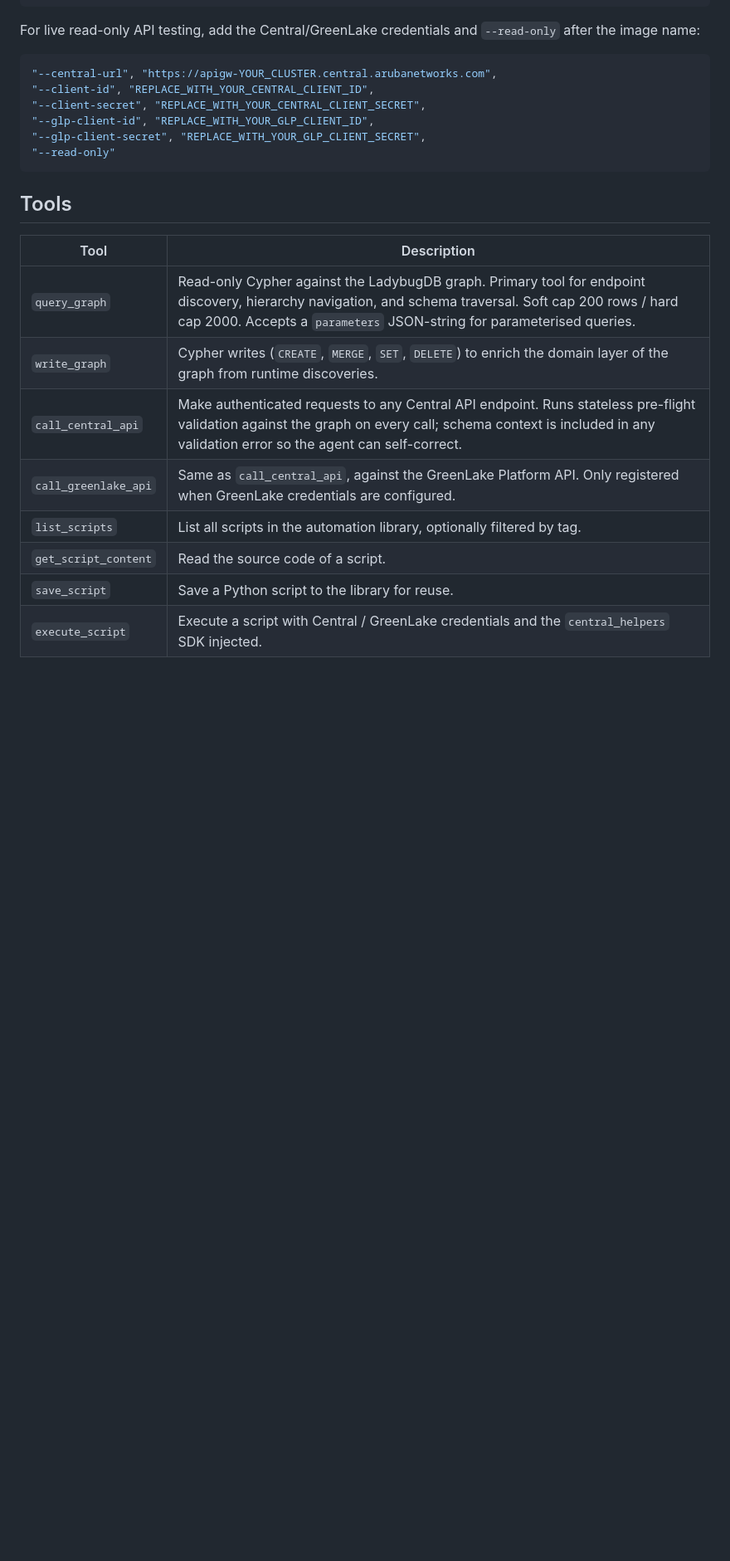
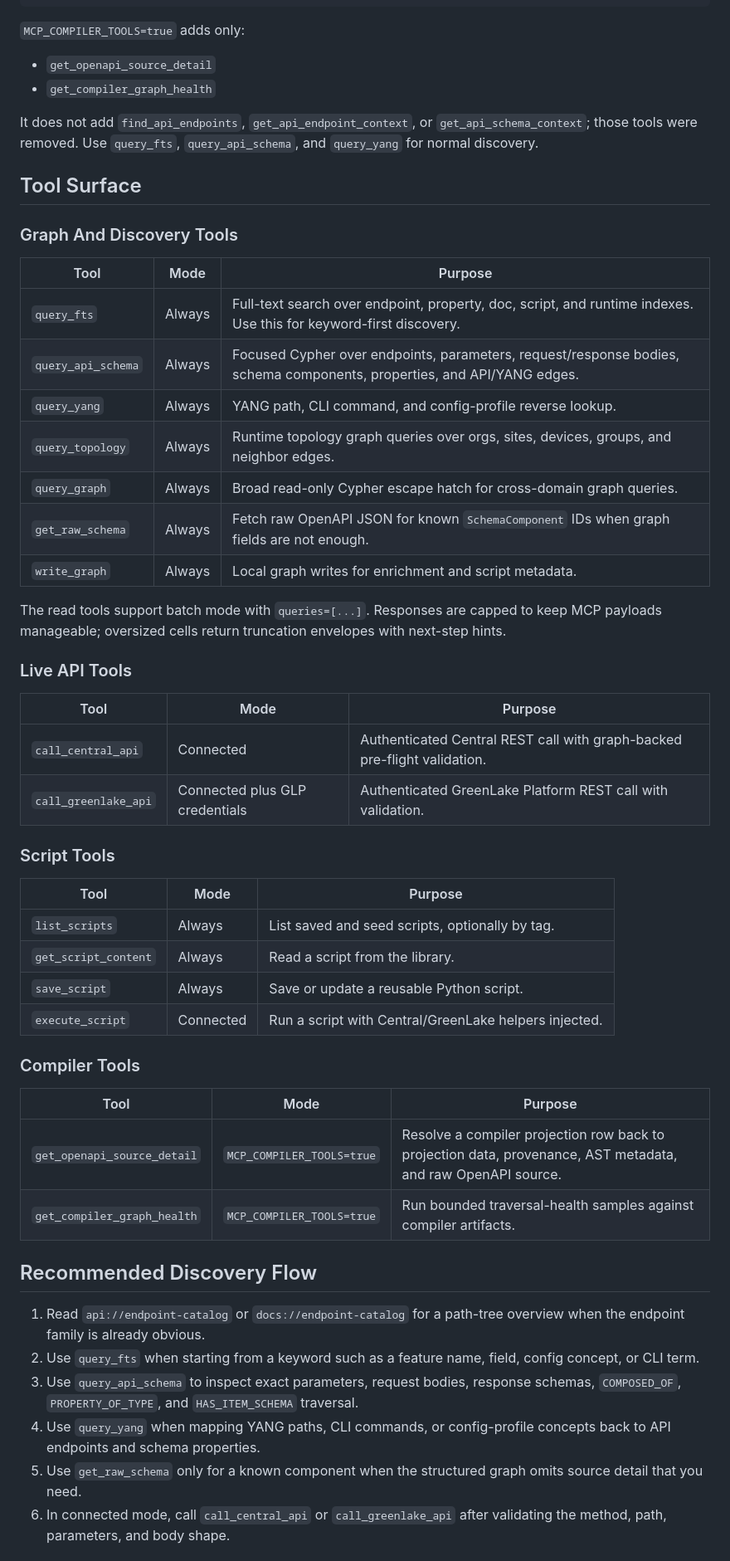
Before and after one commit to tbelz/hpe-networking-central-mcp, a Markdown page: README.md, the part around one of its changes. Shown at 83% size. GitHub-like rendering; blank space fills up the shorter version.

````diff
--- a/README.md
+++ b/README.md
@@ -285,27 +227,68 @@ or `query_yang`.
 }
 ```
 
-For live read-only API testing, add the Central/GreenLake credentials and
-`--read-only` after the image name:
+`MCP_COMPILER_TOOLS=true` adds only:
 
-```json
-"--central-url", "https://apigw-YOUR_CLUSTER.central.arubanetworks.com",
-"--client-id", "REPLACE_WITH_YOUR_CENTRAL_CLIENT_ID",
-"--client-secret", "REPLACE_WITH_YOUR_CENTRAL_CLIENT_SECRET",
-"--glp-client-id", "REPLACE_WITH_YOUR_GLP_CLIENT_ID",
-"--glp-client-secret", "REPLACE_WITH_YOUR_GLP_CLIENT_SECRET",
-"--read-only"
-```
+- `get_openapi_source_detail`
+- `get_compiler_graph_health`
 
-## Tools
+It does not add `find_api_endpoints`, `get_api_endpoint_context`, or
+`get_api_schema_context`; those tools were removed. Use `query_fts`,
+`query_api_schema`, and `query_yang` for normal discovery.
 
-| Tool | Description |
-|------|-------------|
-| `query_graph` | Read-only Cypher against the LadybugDB graph. Primary tool for endpoint discovery, hierarchy navigation, and schema traversal. Soft cap 200 rows / hard cap 2000. Accepts a `parameters` JSON-string for parameterised queries. |
-| `write_graph` | Cypher writes (`CREATE`, `MERGE`, `SET`, `DELETE`) to enrich the domain layer of the graph from runtime discoveries. |
-| `call_central_api` | Make authenticated requests to any Central API endpoint. Runs stateless pre-flight validation against the graph on every call; schema context is included in any validation error so the agent can self-correct. |
-| `call_greenlake_api` | Same as `call_central_api`, against the GreenLake Platform API. Only registered when GreenLake credentials are configured. |
-| `list_scripts` | List all scripts in the automation library, optionally filtered by tag. |
-| `get_script_content` | Read the source code of a script. |
-| `save_script` | Save a Python script to the library for reuse. |
-| `execute_script` | Execute a script with Central / GreenLake credentials and the `central_helpers` SDK injected. |
+## Tool Surface
+
+### Graph And Discovery Tools
+
+| Tool | Mode | Purpose |
+| --- | --- | --- |
+| `query_fts` | Always | Full-text search over endpoint, property, doc, script, and runtime indexes. Use this for keyword-first discovery. |
+| `query_api_schema` | Always | Focused Cypher over endpoints, parameters, request/response bodies, schema components, properties, and API/YANG edges. |
+| `query_yang` | Always | YANG path, CLI command, and config-profile reverse lookup. |
+| `query_topology` | Always | Runtime topology graph queries over orgs, sites, devices, groups, and neighbor edges. |
+| `query_graph` | Always | Broad read-only Cypher escape hatch for cross-domain graph queries. |
+| `get_raw_schema` | Always | Fetch raw OpenAPI JSON for known `SchemaComponent` IDs when graph fields are not enough. |
+| `write_graph` | Always | Local graph writes for enrichment and script metadata. |
+
+The read tools support batch mode with `queries=[...]`. Responses are capped to
+keep MCP payloads manageable; oversized cells return truncation envelopes with
+next-step hints.
+
+### Live API Tools
+
+| Tool | Mode | Purpose |
+| --- | --- | --- |
+| `call_central_api` | Connected | Authenticated Central REST call with graph-backed pre-flight validation. |
+| `call_greenlake_api` | Connected plus GLP credentials | Authenticated GreenLake Platform REST call with validation. |
+
+### Script Tools
+
+| Tool | Mode | Purpose |
+| --- | --- | --- |
+| `list_scripts` | Always | List saved and seed scripts, optionally by tag. |
+| `get_script_content` | Always | Read a script from the library. |
+| `save_script` | Always | Save or update a reusable Python script. |
+| `execute_script` | Connected | Run a script with Central/GreenLake helpers injected. |
+
+### Compiler Tools
+
+| Tool | Mode | Purpose |
+| --- | --- | --- |
+| `get_openapi_source_detail` | `MCP_COMPILER_TOOLS=true` | Resolve a compiler projection row back to projection data, provenance, AST metadata, and raw OpenAPI source. |
+| `get_compiler_graph_health` | `MCP_COMPILER_TOOLS=true` | Run bounded traversal-health samples against compiler artifacts. |
+
+## Recommended Discovery Flow
+
+1. Read `api://endpoint-catalog` or `docs://endpoint-catalog` for a path-tree
+   overview when the endpoint family is already obvious.
+2. Use `query_fts` when starting from a keyword such as a feature name, field,
+   config concept, or CLI term.
+3. Use `query_api_schema` to inspect exact parameters, request bodies, response
+   schemas, `COMPOSED_OF`, `PROPERTY_OF_TYPE`, and `HAS_ITEM_SCHEMA` traversal.
+4. Use `query_yang` when mapping YANG paths, CLI commands, or config-profile
+   concepts back to API endpoints and schema properties.
+5. Use `get_raw_schema` only for a known component when the structured graph
+   omits source detail that you need.
+6. In connected mode, call `call_central_api` or `call_greenlake_api` after
+   validating the method, path, parameters, and body shape.
+
````
Also changed, not shown: other parts of README.md (+184 -227 lines).
